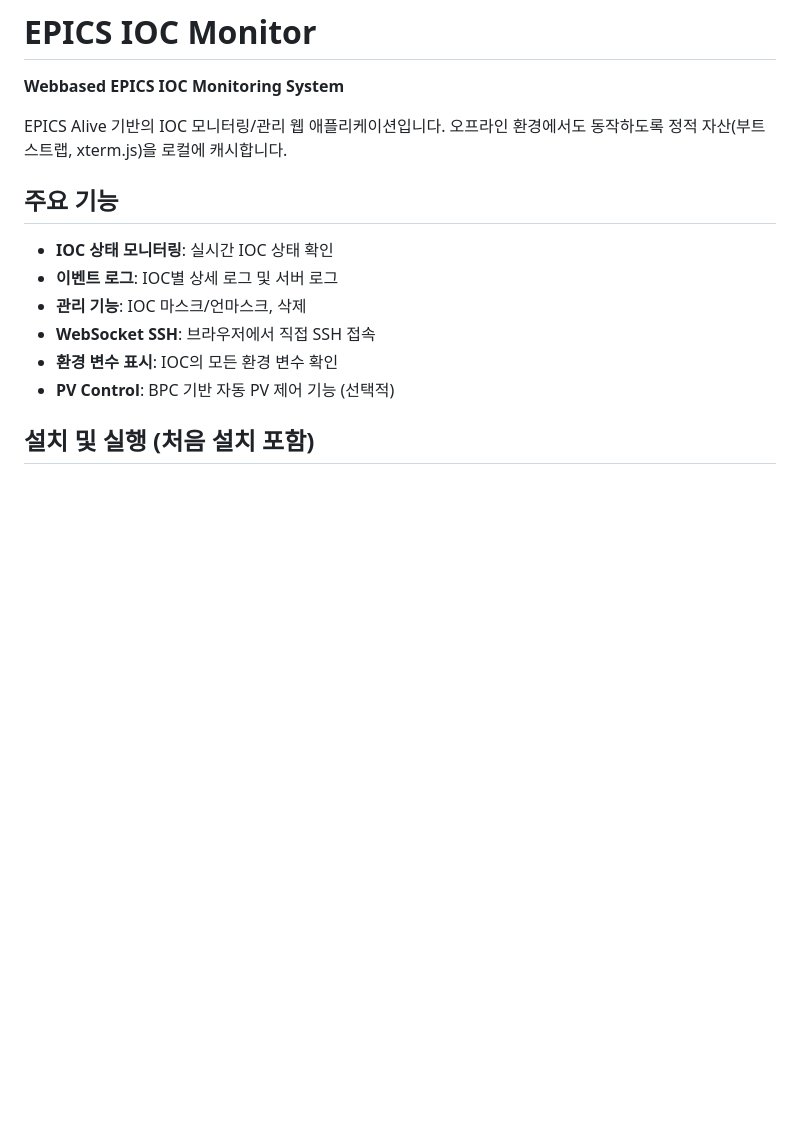
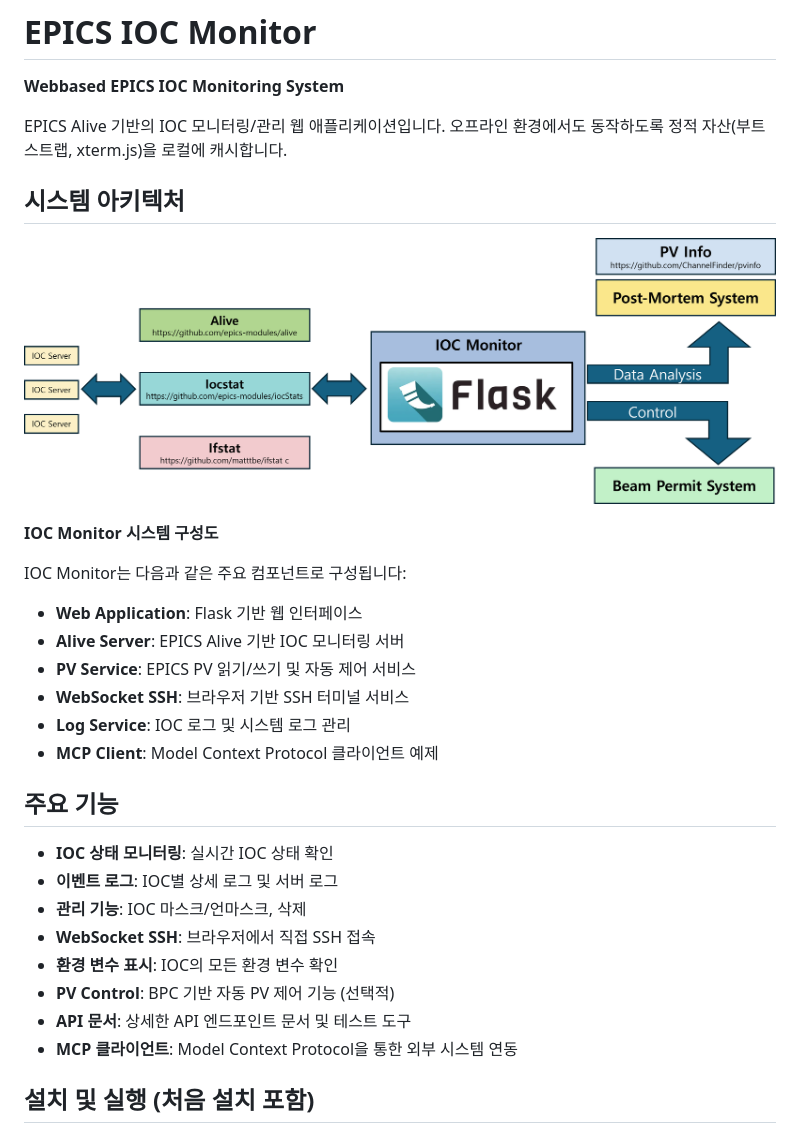
Before and after one commit to eunsang284/IOCMonitor, a Markdown page: README.md, the part around the change printed below. GitHub-like rendering; pictures changed too: iocmonitordiagram_v2.png (added); blank space fills up the shorter version.

```diff
--- a/README.md
+++ b/README.md
@@ -3,6 +3,21 @@
 **Webbased EPICS IOC Monitoring System**
 
 EPICS Alive 기반의 IOC 모니터링/관리 웹 애플리케이션입니다. 오프라인 환경에서도 동작하도록 정적 자산(부트스트랩, xterm.js)을 로컬에 캐시합니다.
+
+## 시스템 아키텍처
+
+![IOC Monitor Architecture](iocmonitordiagram_v2.png)
+
+**IOC Monitor 시스템 구성도**
+
+IOC Monitor는 다음과 같은 주요 컴포넌트로 구성됩니다:
+
+- **Web Application**: Flask 기반 웹 인터페이스
+- **Alive Server**: EPICS Alive 기반 IOC 모니터링 서버
+- **PV Service**: EPICS PV 읽기/쓰기 및 자동 제어 서비스
+- **WebSocket SSH**: 브라우저 기반 SSH 터미널 서비스
+- **Log Service**: IOC 로그 및 시스템 로그 관리
+- **MCP Client**: Model Context Protocol 클라이언트 예제
 
 ## 주요 기능
 
@@ -12,6 +27,8 @@ EPICS Alive 기반의 IOC 모니터링/관리 웹 애플리케이션입니다.
 - **WebSocket SSH**: 브라우저에서 직접 SSH 접속
 - **환경 변수 표시**: IOC의 모든 환경 변수 확인
 - **PV Control**: BPC 기반 자동 PV 제어 기능 (선택적)
+- **API 문서**: 상세한 API 엔드포인트 문서 및 테스트 도구
+- **MCP 클라이언트**: Model Context Protocol을 통한 외부 시스템 연동
 
 ## 설치 및 실행 (처음 설치 포함)
 
```
Also changed, not shown: other parts of README.md (+35 -3 lines), API_README.md (added, +316 -0 lines), CHANGELOG.md (+20 -0 lines), 11 other files.
